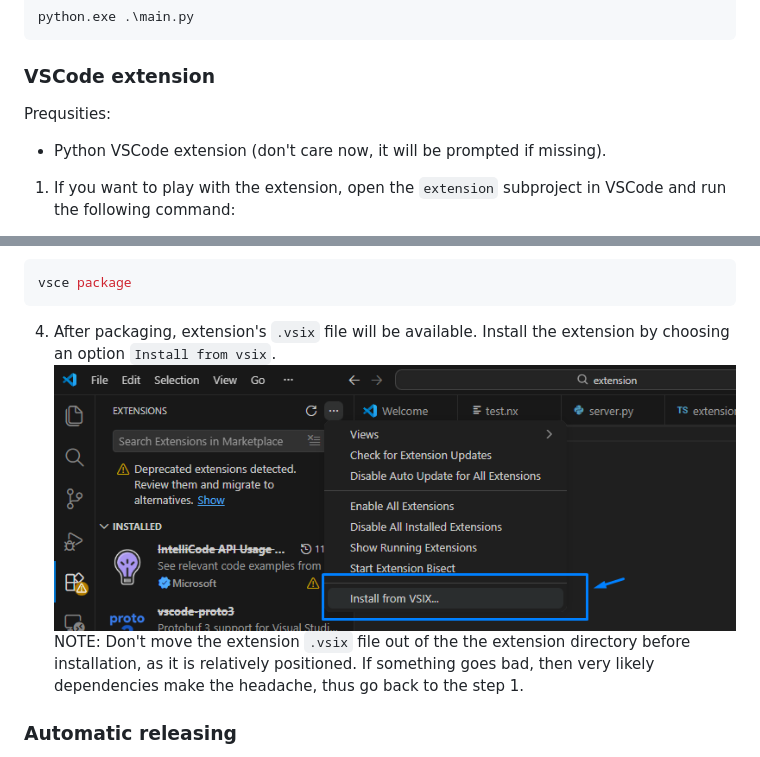
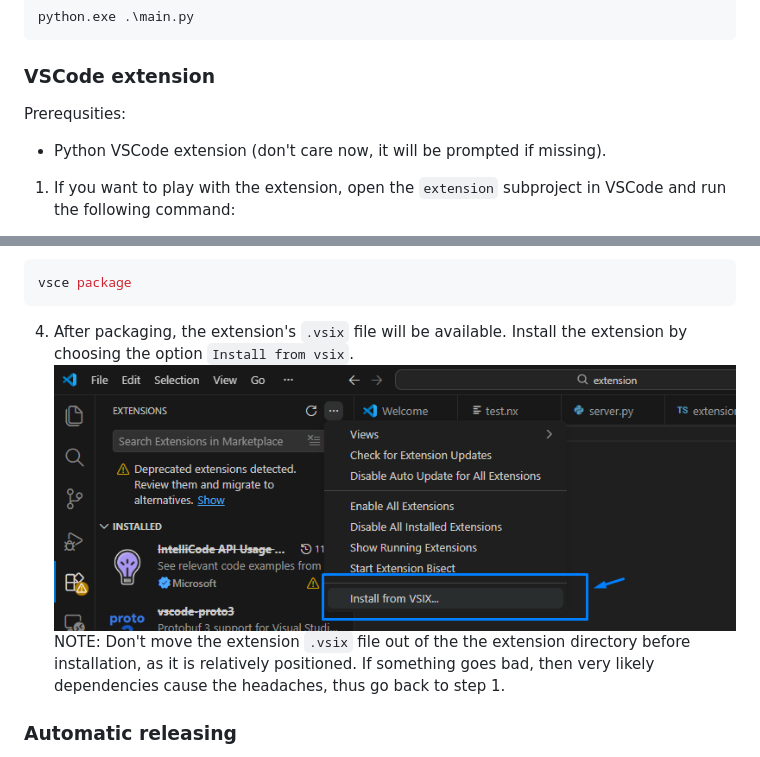
Before and after one commit to Vasilijez/Narex, a Markdown page: README.md, 2 parts joined by grey strips. GitHub-like rendering.

Commit message:
docs: Resolve grammar mistakes

````diff
--- a/README.md
+++ b/README.md
@@ -463,7 +463,7 @@ python.exe .\main.py
 ```
 
 ### VSCode extension
-Prequsities:
+Prerequsities:
 - Python VSCode extension (don't care now, it will be prompted if missing).
 
 1. If you want to play with the extension, open the `extension` subproject in VSCode and run the following command:
@@ -476,9 +476,9 @@ NOTE: Don't forget to activate the root project `.venv` from the subproject dire
 ``` sh
 vsce package
 ```
-4. After packaging, extension's `.vsix` file will be available. Install the extension by choosing an option `Install from vsix`.
+4. After packaging, the extension's `.vsix` file will be available. Install the extension by choosing the option `Install from vsix`.
 ![alt text](image.png)
-NOTE: Don't move the extension `.vsix` file out of the the extension directory before installation, as it is relatively positioned. If something goes bad, then very likely dependencies make the headache, thus go back to the step 1.
+NOTE: Don't move the extension `.vsix` file out of the the extension directory before installation, as it is relatively positioned. If something goes bad, then very likely dependencies cause the headaches, thus go back to step 1.
 
 ### Automatic releasing
 You can automatically trigger the release process by pushing a tag that starts with the letter `v`. For instance, `v1.2.3`.
````
